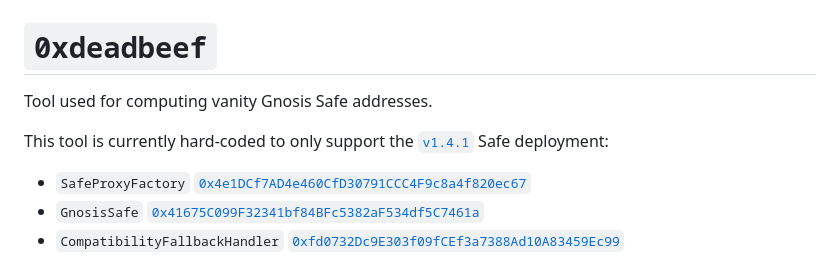
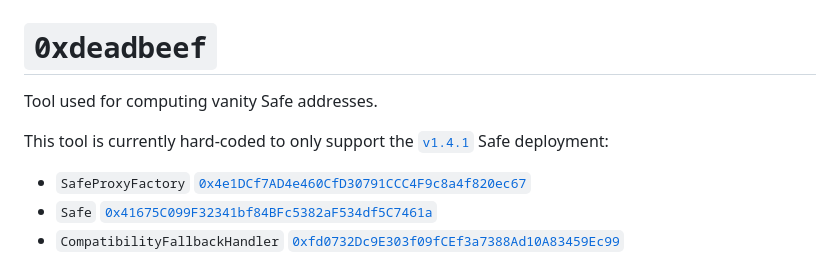
Before and after one commit to nlordell/deadbeef, a Markdown page: README.md, the part around the change. GitHub-like rendering.

Commit message:
Remove Gnosis Branding

```diff
--- a/README.md
+++ b/README.md
@@ -1,10 +1,10 @@
 # `0xdeadbeef`
 
-Tool used for computing vanity Gnosis Safe addresses.
+Tool used for computing vanity Safe addresses.
 
 This tool is currently hard-coded to only support the [`v1.4.1`](https://github.com/safe-global/safe-deployments/tree/9cf5d5f75819371b7b63fcc66f316bcd920f3c58/src/assets/v1.4.1) Safe deployment:
 - `SafeProxyFactory` [`0x4e1DCf7AD4e460CfD30791CCC4F9c8a4f820ec67`](https://etherscan.io/address/0x4e1DCf7AD4e460CfD30791CCC4F9c8a4f820ec67)
-- `GnosisSafe` [`0x41675C099F32341bf84BFc5382aF534df5C7461a`](https://etherscan.io/address/0x41675C099F32341bf84BFc5382aF534df5C7461a)
+- `Safe` [`0x41675C099F32341bf84BFc5382aF534df5C7461a`](https://etherscan.io/address/0x41675C099F32341bf84BFc5382aF534df5C7461a)
 - `CompatibilityFallbackHandler` [`0xfd0732Dc9E303f09fCEf3a7388Ad10A83459Ec99`](https://etherscan.io/address/0xfd0732Dc9E303f09fCEf3a7388Ad10A83459Ec99)
 
 Since this version of the Safe proxy factory uses `CREATE2` op-code, we can change the final address by fiddling with the user-specified `saltNonce` parameter.
```
